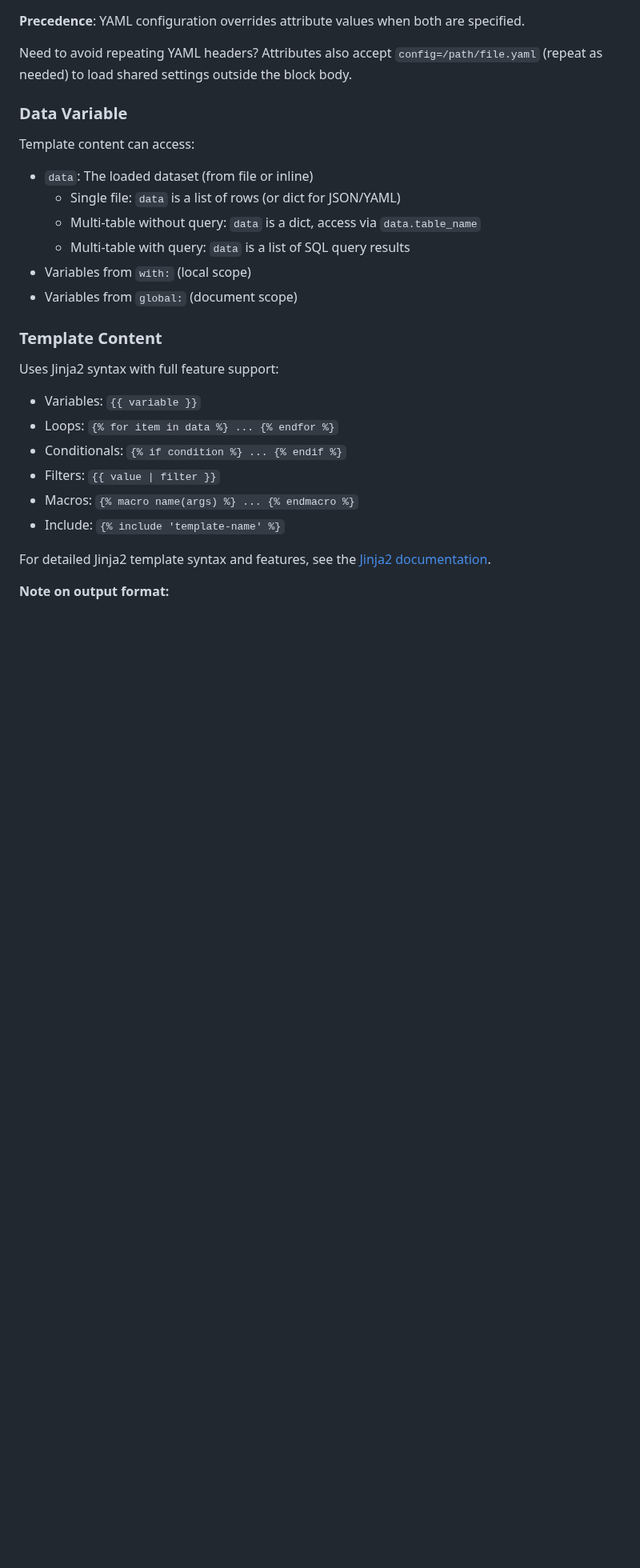
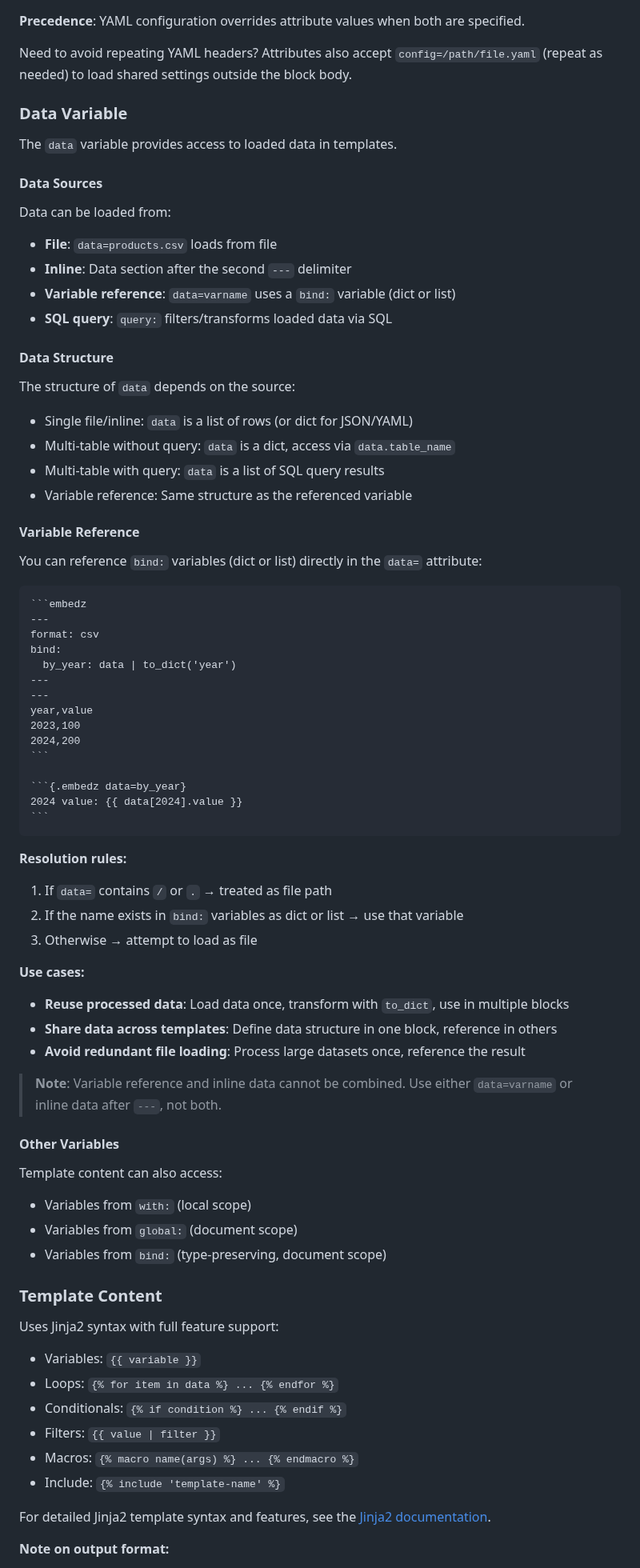
Before and after one commit to tecolicom/pandoc-embedz, a Markdown page: README.md, the part around one of its changes. Shown at 80% size. Drawn GitHub-style; blank space fills up the shorter version.

`````diff
--- a/README.md
+++ b/README.md
@@ -1036,14 +1035,69 @@ Need to avoid repeating YAML headers? Attributes also accept `config=/path/file.
 
 ### Data Variable
 
-Template content can access:
-
-- `data`: The loaded dataset (from file or inline)
-  - Single file: `data` is a list of rows (or dict for JSON/YAML)
-  - Multi-table without query: `data` is a dict, access via `data.table_name`
-  - Multi-table with query: `data` is a list of SQL query results
+The `data` variable provides access to loaded data in templates.
+
+#### Data Sources
+
+Data can be loaded from:
+
+- **File**: `data=products.csv` loads from file
+- **Inline**: Data section after the second `---` delimiter
+- **Variable reference**: `data=varname` uses a `bind:` variable (dict or list)
+- **SQL query**: `query:` filters/transforms loaded data via SQL
+
+#### Data Structure
+
+The structure of `data` depends on the source:
+
+- Single file/inline: `data` is a list of rows (or dict for JSON/YAML)
+- Multi-table without query: `data` is a dict, access via `data.table_name`
+- Multi-table with query: `data` is a list of SQL query results
+- Variable reference: Same structure as the referenced variable
+
+#### Variable Reference
+
+You can reference `bind:` variables (dict or list) directly in the `data=` attribute:
+
+````markdown
+```embedz
+---
+format: csv
+bind:
+  by_year: data | to_dict('year')
+---
+---
+year,value
+2023,100
+2024,200
+```
+
+```{.embedz data=by_year}
+2024 value: {{ data[2024].value }}
+```
+````
+
+**Resolution rules:**
+
+1. If `data=` contains `/` or `.` → treated as file path
+2. If the name exists in `bind:` variables as dict or list → use that variable
+3. Otherwise → attempt to load as file
+
+**Use cases:**
+
+- **Reuse processed data**: Load data once, transform with `to_dict`, use in multiple blocks
+- **Share data across templates**: Define data structure in one block, reference in others
+- **Avoid redundant file loading**: Process large datasets once, reference the result
+
+> **Note**: Variable reference and inline data cannot be combined. Use either `data=varname` or inline data after `---`, not both.
+
+#### Other Variables
+
+Template content can also access:
+
 - Variables from `with:` (local scope)
 - Variables from `global:` (document scope)
+- Variables from `bind:` (type-preserving, document scope)
 
 ### Template Content
 
`````
Also changed, not shown: other parts of README.md (+0 -61 lines).
